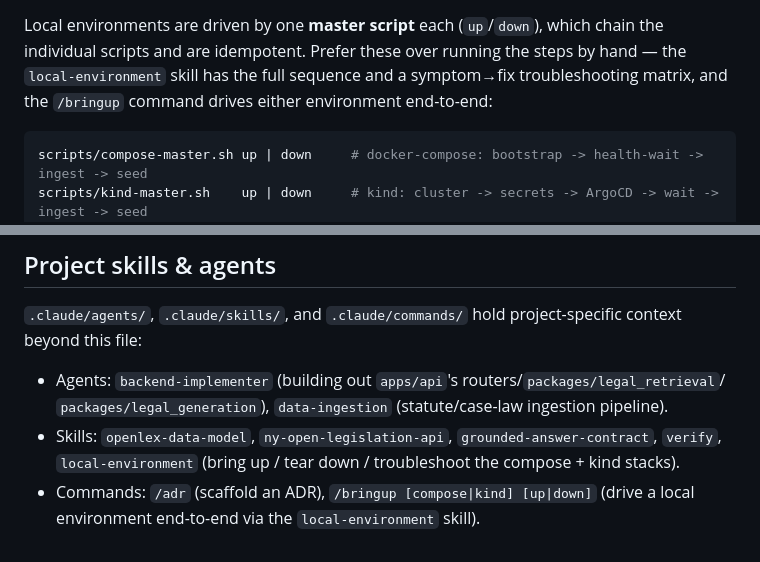
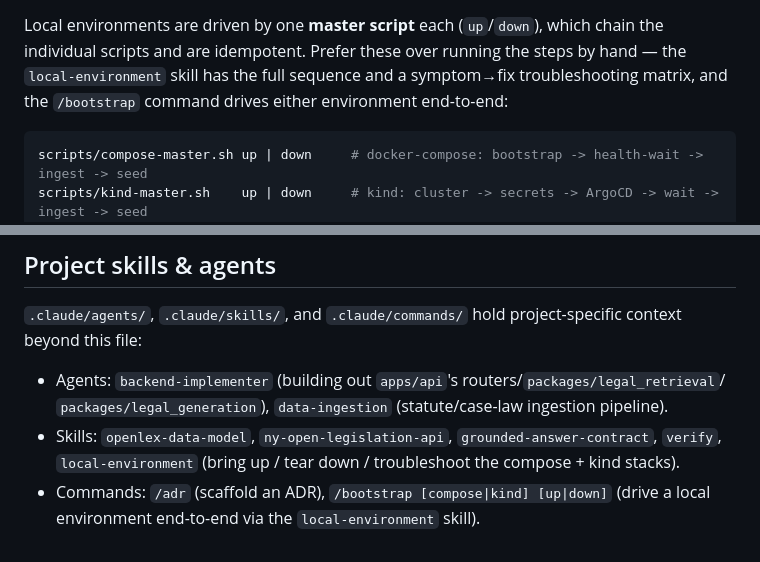
Before and after one commit to rozdolsky33/OpenLex, a Markdown page: CLAUDE.md, 2 parts joined by grey strips. Rendered like a GitHub page.

````diff
--- a/CLAUDE.md
+++ b/CLAUDE.md
@@ -114,7 +114,7 @@ scripts/test/test-db.sh up            # start db-test (Postgres+pgvector on :554
 Local environments are driven by one **master script** each (`up`/`down`), which chain the
 individual scripts and are idempotent. Prefer these over running the steps by hand — the
 `local-environment` skill has the full sequence and a symptom→fix troubleshooting matrix, and
-the `/bringup` command drives either environment end-to-end:
+the `/bootstrap` command drives either environment end-to-end:
 
 ```bash
 scripts/compose-master.sh up | down     # docker-compose: bootstrap -> health-wait -> ingest -> seed
@@ -202,5 +202,5 @@ beyond this file:
   `packages/legal_generation`), `data-ingestion` (statute/case-law ingestion pipeline).
 - Skills: `openlex-data-model`, `ny-open-legislation-api`, `grounded-answer-contract`, `verify`,
   `local-environment` (bring up / tear down / troubleshoot the compose + kind stacks).
-- Commands: `/adr` (scaffold an ADR), `/bringup [compose|kind] [up|down]` (drive a local
+- Commands: `/adr` (scaffold an ADR), `/bootstrap [compose|kind] [up|down]` (drive a local
   environment end-to-end via the `local-environment` skill).
````
Also changed, not shown: README.md (+8 -4 lines), .claude/commands/bootstrap.md (renamed from .claude/commands/bringup.md).
